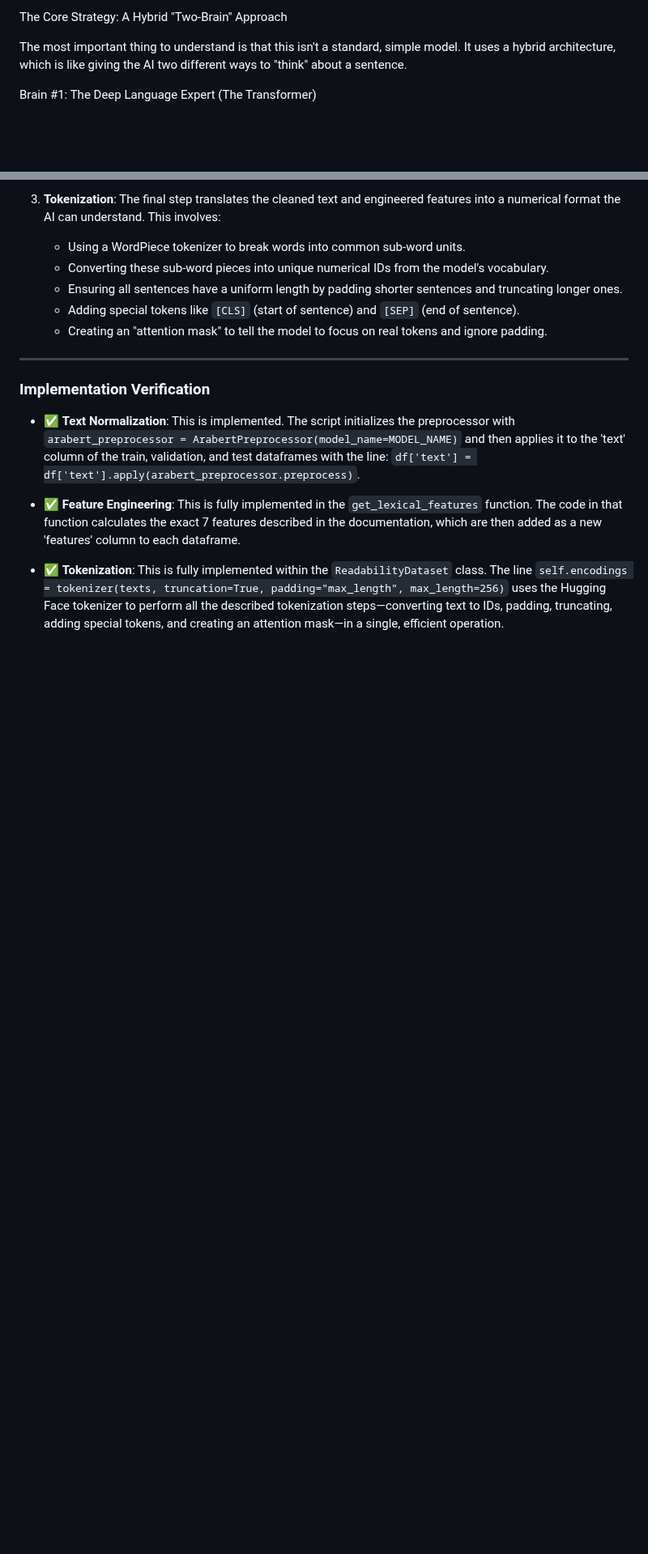
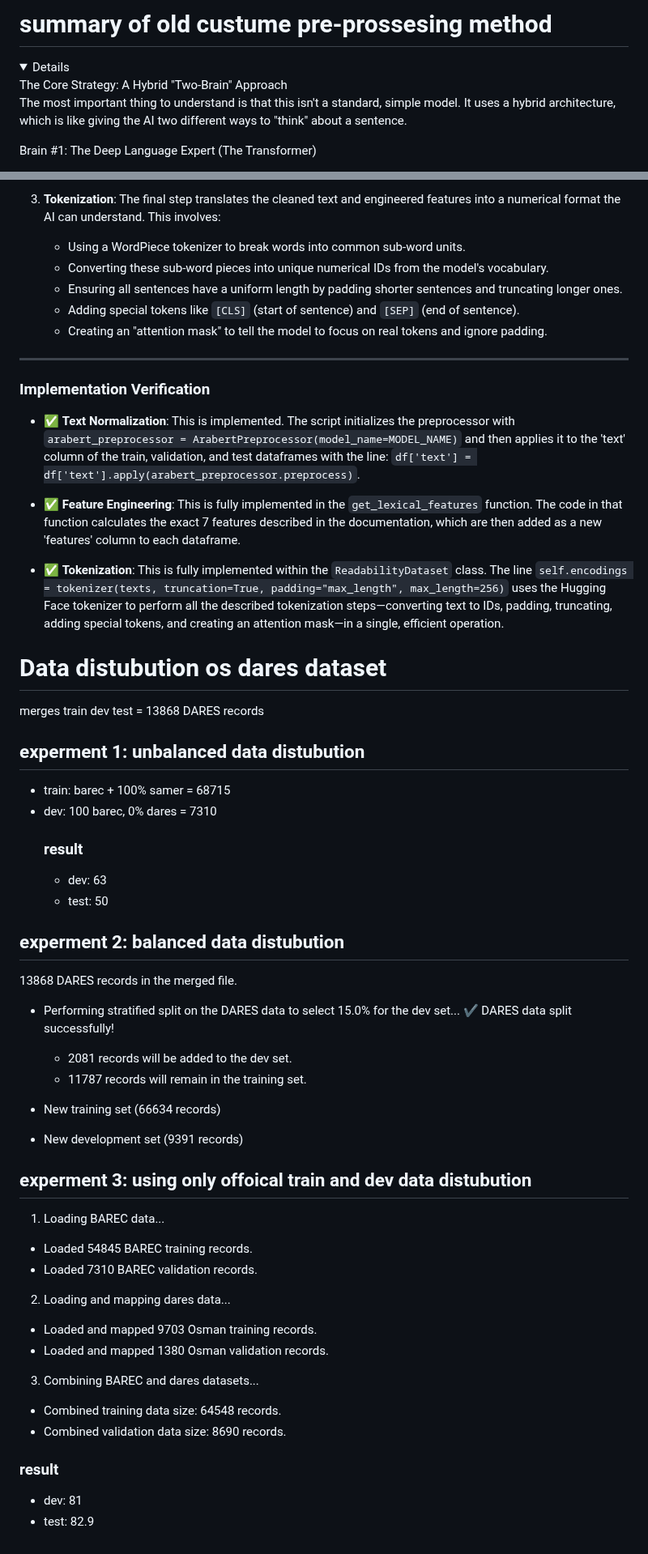
Before and after one commit to astral-fate/barec-Arabic-Readability-Assessment, a Markdown page: open track/readme.md, 2 parts joined by grey strips. Shown at 81% size. Rendered like a GitHub page; folded sections open; blank space fills up the shorter version.

```diff
--- a/open track/readme.md
+++ b/open track/readme.md
@@ -1,6 +1,6 @@
-
-
-The Core Strategy: A Hybrid "Two-Brain" Approach
+# summary of old custume pre-prossesing method
+<details>
+   The Core Strategy: A Hybrid "Two-Brain" Approach
 
 The most important thing to understand is that this isn't a standard, simple model. It uses a hybrid architecture, which is like giving the AI two different ways to "think" about a sentence.
 
@@ -209,3 +209,51 @@ the model performs a sophisticated, three-stage preprocessing pipeline designed
 * ✅ **Feature Engineering**: This is fully implemented in the `get_lexical_features` function. The code in that function calculates the exact 7 features described in the documentation, which are then added as a new 'features' column to each dataframe.
 
 * ✅ **Tokenization**: This is fully implemented within the `ReadabilityDataset` class. The line `self.encodings = tokenizer(texts, truncation=True, padding="max_length", max_length=256)` uses the Hugging Face tokenizer to perform all the described tokenization steps—converting text to IDs, padding, truncating, adding special tokens, and creating an attention mask—in a single, efficient operation.
+
+</details>
+
+
+
+# Data distubution os dares dataset
+
+merges train dev test =  13868 DARES records
+
+## experment 1: unbalanced  data distubution
+
+- train: barec + 100% samer = 68715
+- dev: 100 barec, 0% dares = 7310
+  ### result
+  - dev: 63
+  - test: 50
+
+## experment 2: balanced  data distubution
+
+
+13868 DARES records in the merged file.
+- Performing stratified split on the DARES data to select 15.0% for the dev set...
+✔ DARES data split successfully!
+  - 2081 records will be added to the dev set.
+  - 11787 records will remain in the training set.
+
+- New training set (66634 records)
+- New development set (9391 records)
+
+
+## experment 3: using only offoical train and dev  data distubution
+
+1. Loading BAREC data...
+  - Loaded 54845 BAREC training records.
+  - Loaded 7310 BAREC validation records.
+
+2. Loading and mapping dares data...
+  - Loaded and mapped 9703 Osman training records.
+  - Loaded and mapped 1380 Osman validation records.
+
+3. Combining BAREC and dares datasets...
+  - Combined training data size: 64548 records.
+  - Combined validation data size: 8690 records.
+
+### result
+
+- dev: 81
+- test: 82.9
```
